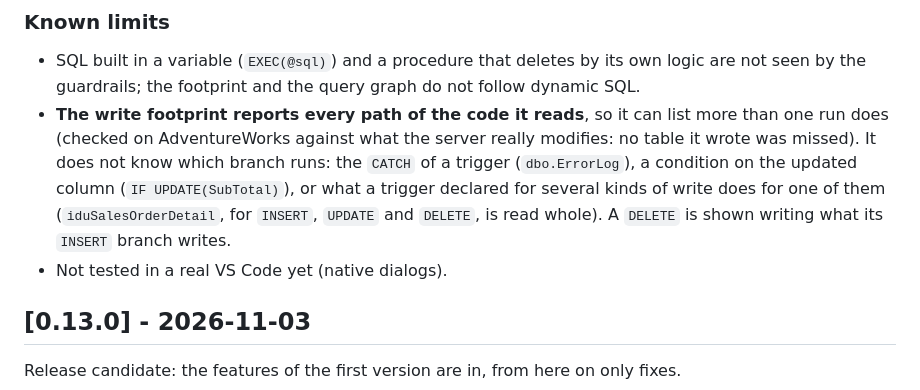
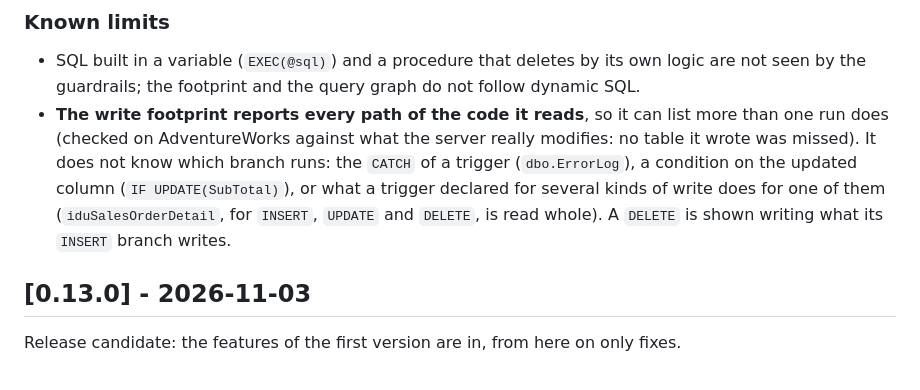
Before and after one commit to INTARYNX/sqlwayfarer, a Markdown page: CHANGELOG.md, the part around the change. Drawn GitHub-style.

Commit message:
Docs: the native dialogs are tested in VS Code, drop the line from the known limits

```diff
--- a/CHANGELOG.md
+++ b/CHANGELOG.md
@@ -61,7 +61,6 @@ Release candidate of 1.0.0. No new feature: the features of 0.13.0 are corrected
 
 - SQL built in a variable (`EXEC(@sql)`) and a procedure that deletes by its own logic are not seen by the guardrails; the footprint and the query graph do not follow dynamic SQL.
 - **The write footprint reports every path of the code it reads**, so it can list more than one run does (checked on AdventureWorks against what the server really modifies: no table it wrote was missed). It does not know which branch runs: the `CATCH` of a trigger (`dbo.ErrorLog`), a condition on the updated column (`IF UPDATE(SubTotal)`), or what a trigger declared for several kinds of write does for one of them (`iduSalesOrderDetail`, for `INSERT`, `UPDATE` and `DELETE`, is read whole). A `DELETE` is shown writing what its `INSERT` branch writes.
-- Not tested in a real VS Code yet (native dialogs).
 
 ## [0.13.0] - 2026-11-03
 
```
